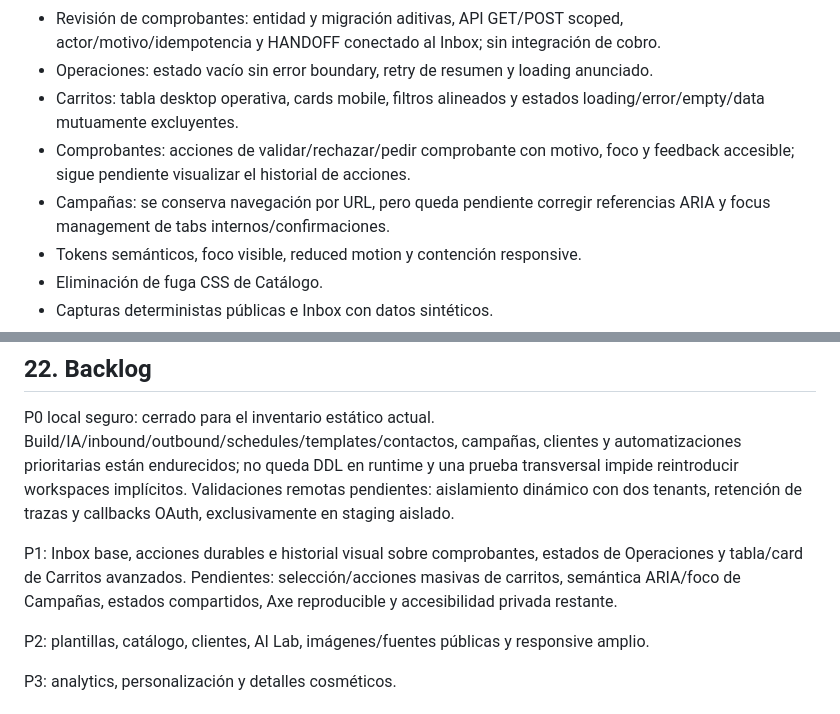
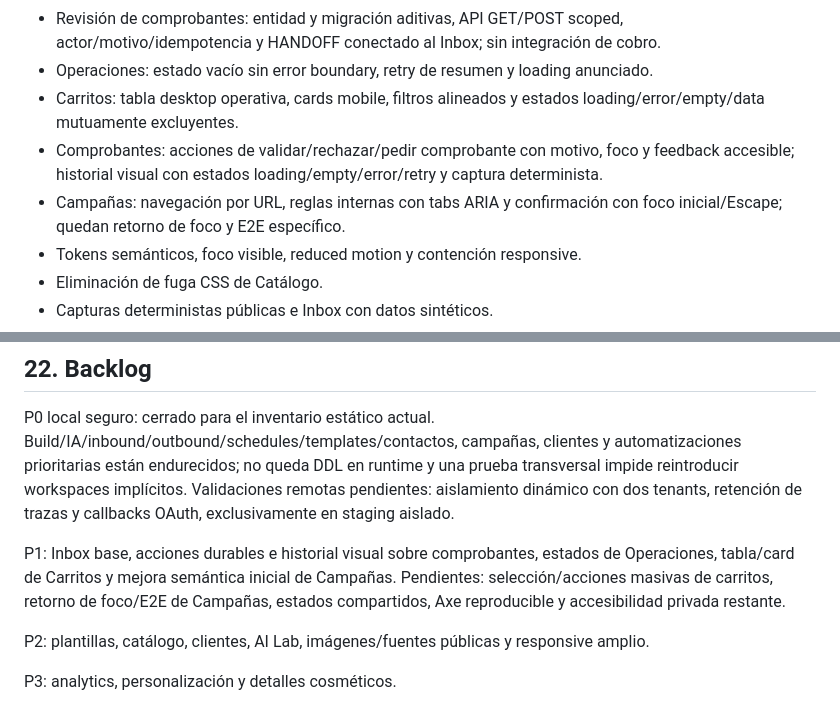
Before and after one commit to Ex1t-S/BotLummine, a Markdown page: AUDIT_AND_IMPROVEMENT_REPORT.md, 2 parts joined by grey strips. Rendered like a GitHub page.

Commit message:
docs(audit): align implemented backlog status

```diff
--- a/AUDIT_AND_IMPROVEMENT_REPORT.md
+++ b/AUDIT_AND_IMPROVEMENT_REPORT.md
@@ -1156,8 +1156,8 @@ En el bloque de neutralidad de marca, `npm --prefix frontend run typecheck` y lu
 - Revisión de comprobantes: entidad y migración aditivas, API GET/POST scoped, actor/motivo/idempotencia y HANDOFF conectado al Inbox; sin integración de cobro.
 - Operaciones: estado vacío sin error boundary, retry de resumen y loading anunciado.
 - Carritos: tabla desktop operativa, cards mobile, filtros alineados y estados loading/error/empty/data mutuamente excluyentes.
-- Comprobantes: acciones de validar/rechazar/pedir comprobante con motivo, foco y feedback accesible; sigue pendiente visualizar el historial de acciones.
-- Campañas: se conserva navegación por URL, pero queda pendiente corregir referencias ARIA y focus management de tabs internos/confirmaciones.
+- Comprobantes: acciones de validar/rechazar/pedir comprobante con motivo, foco y feedback accesible; historial visual con estados loading/empty/error/retry y captura determinista.
+- Campañas: navegación por URL, reglas internas con tabs ARIA y confirmación con foco inicial/Escape; quedan retorno de foco y E2E específico.
 - Tokens semánticos, foco visible, reduced motion y contención responsive.
 - Eliminación de fuga CSS de Catálogo.
 - Capturas deterministas públicas e Inbox con datos sintéticos.
@@ -1224,7 +1224,7 @@ Baseline disponible en las secciones 3, 15 y 16. Evaluación offline de intenci
 
 P0 local seguro: cerrado para el inventario estático actual. Build/IA/inbound/outbound/schedules/templates/contactos, campañas, clientes y automatizaciones prioritarias están endurecidos; no queda DDL en runtime y una prueba transversal impide reintroducir workspaces implícitos. Validaciones remotas pendientes: aislamiento dinámico con dos tenants, retención de trazas y callbacks OAuth, exclusivamente en staging aislado.
 
-P1: Inbox base, acciones durables e historial visual sobre comprobantes, estados de Operaciones y tabla/card de Carritos avanzados. Pendientes: selección/acciones masivas de carritos, semántica ARIA/foco de Campañas, estados compartidos, Axe reproducible y accesibilidad privada restante.
+P1: Inbox base, acciones durables e historial visual sobre comprobantes, estados de Operaciones, tabla/card de Carritos y mejora semántica inicial de Campañas. Pendientes: selección/acciones masivas de carritos, retorno de foco/E2E de Campañas, estados compartidos, Axe reproducible y accesibilidad privada restante.
 
 P2: plantillas, catálogo, clientes, AI Lab, imágenes/fuentes públicas y responsive amplio.
 
```
